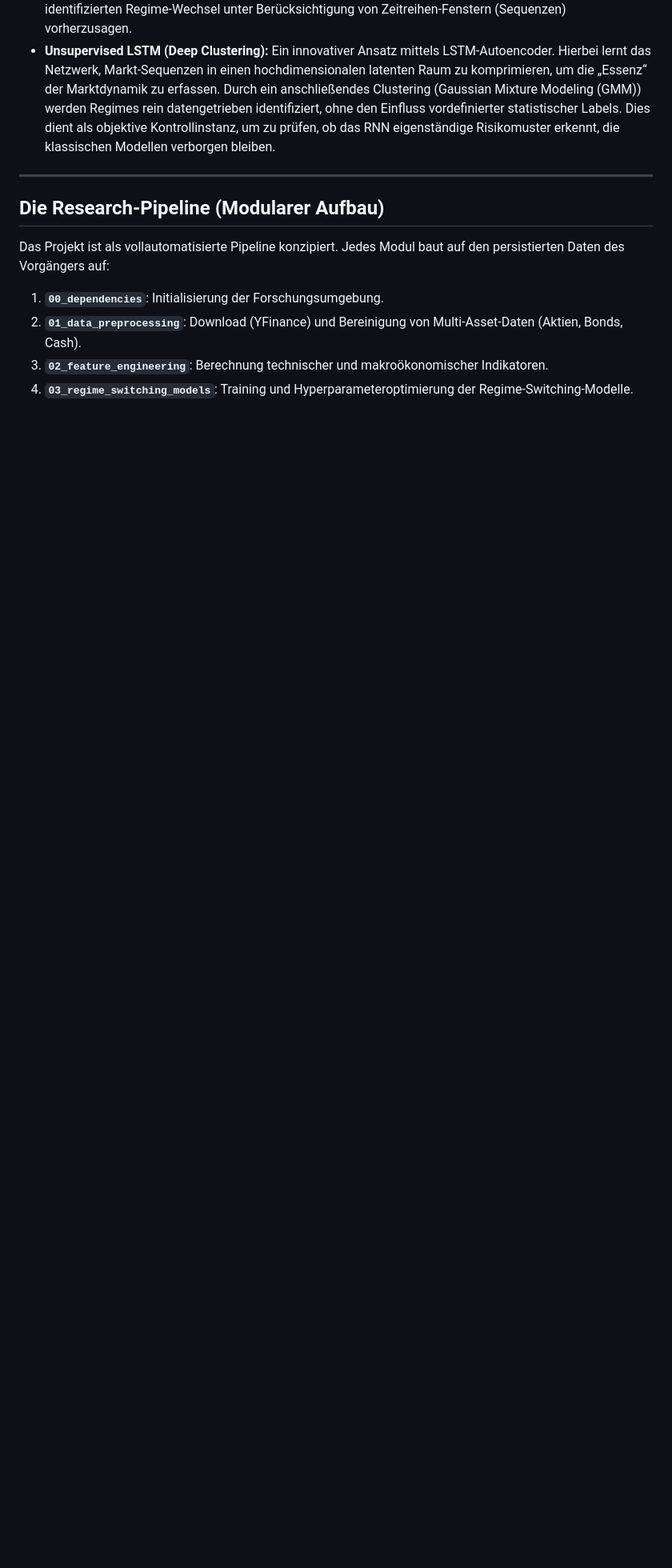
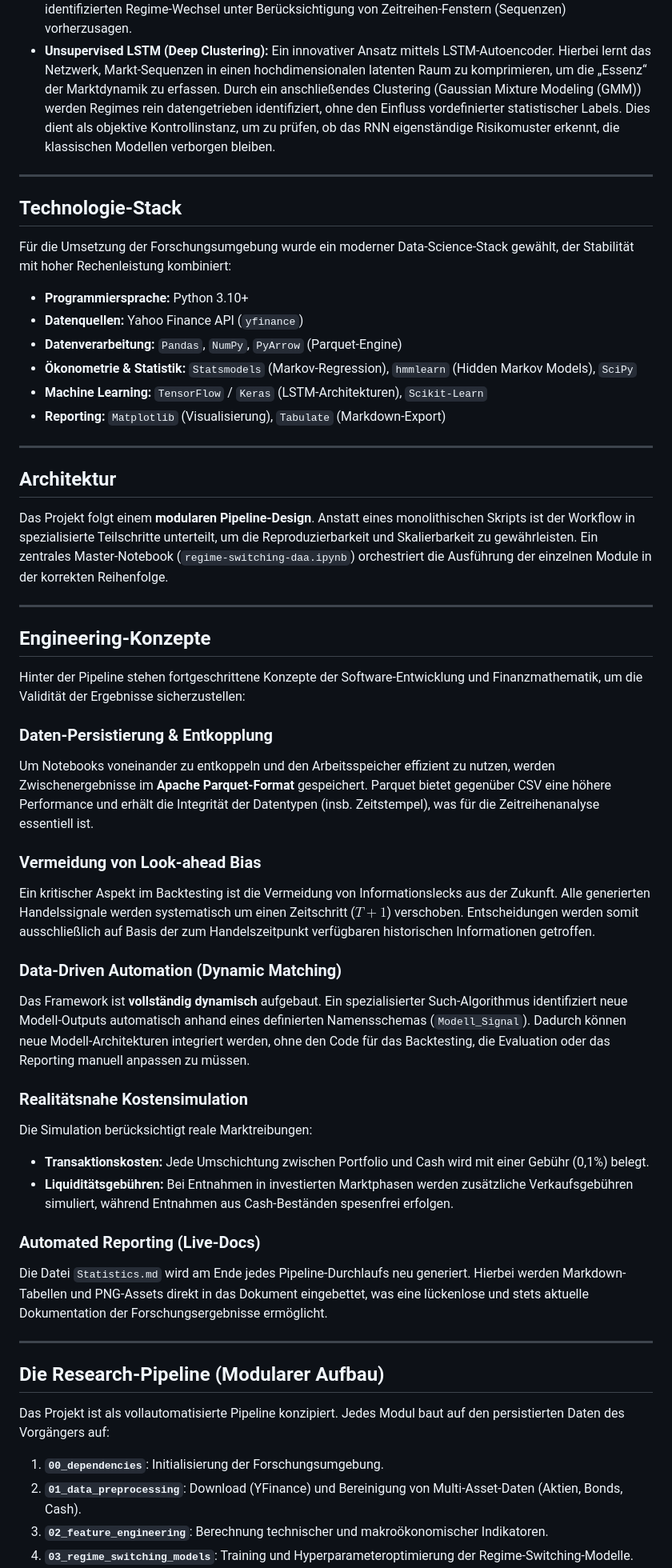
Before and after one commit to Torim98/regime-switching-daa-paper, a Markdown page: README.md, the part around one of its changes. Shown at 80% size. Rendered like a GitHub page; blank space fills up the shorter version.

```diff
--- a/README.md
+++ b/README.md
@@ -32,6 +32,48 @@ In diesem Projekt werden zwei verschiedene Ansätze zur Regime-Erkennung verglic
 2. **Moderne Machine-Learning-Verfahren:** Dieser Ansatz nutzt die Fähigkeit von künstlichen neuronalen Netzen, hochkomplexe, nicht-lineare Zusammenhänge in großen Datenmengen zu identifizieren, ohne explizite statistische Verteilungsannahmen vorauszusetzen.
 *   **LSTM-Netzwerke (Long Short-Term Memory):** Eine spezialisierte Form von Recurrent Neural Networks (RNN), die über ein "Gedächtnis" für zeitliche Abhängigkeiten verfügen. In dieser Arbeit wird das LSTM in einem **Supervised-Learning-Setting** eingesetzt: Es lernt, die durch die ökonometrischen Modelle identifizierten Regime-Wechsel unter Berücksichtigung von Zeitreihen-Fenstern (Sequenzen) vorherzusagen.
 *   **Unsupervised LSTM (Deep Clustering):** Ein innovativer Ansatz mittels LSTM-Autoencoder. Hierbei lernt das Netzwerk, Markt-Sequenzen in einen hochdimensionalen latenten Raum zu komprimieren, um die „Essenz“ der Marktdynamik zu erfassen. Durch ein anschließendes Clustering (Gaussian Mixture Modeling (GMM)) werden Regimes rein datengetrieben identifiziert, ohne den Einfluss vordefinierter statistischer Labels. Dies dient als objektive Kontrollinstanz, um zu prüfen, ob das RNN eigenständige Risikomuster erkennt, die klassischen Modellen verborgen bleiben.
+
+---
+
+## Technologie-Stack
+
+Für die Umsetzung der Forschungsumgebung wurde ein moderner Data-Science-Stack gewählt, der Stabilität mit hoher Rechenleistung kombiniert:
+
+*   **Programmiersprache:** Python 3.10+
+*   **Datenquellen:** Yahoo Finance API (`yfinance`)
+*   **Datenverarbeitung:** `Pandas`, `NumPy`, `PyArrow` (Parquet-Engine)
+*   **Ökonometrie & Statistik:** `Statsmodels` (Markov-Regression), `hmmlearn` (Hidden Markov Models), `SciPy`
+*   **Machine Learning:** `TensorFlow` / `Keras` (LSTM-Architekturen), `Scikit-Learn`
+*   **Reporting:** `Matplotlib` (Visualisierung), `Tabulate` (Markdown-Export)
+
+---
+
+## Architektur
+
+Das Projekt folgt einem **modularen Pipeline-Design**. Anstatt eines monolithischen Skripts ist der Workflow in spezialisierte Teilschritte unterteilt, um die Reproduzierbarkeit und Skalierbarkeit zu gewährleisten. Ein zentrales Master-Notebook (`regime-switching-daa.ipynb`) orchestriert die Ausführung der einzelnen Module in der korrekten Reihenfolge.
+
+---
+
+## Engineering-Konzepte
+
+Hinter der Pipeline stehen fortgeschrittene Konzepte der Software-Entwicklung und Finanzmathematik, um die Validität der Ergebnisse sicherzustellen:
+
+### Daten-Persistierung & Entkopplung
+Um Notebooks voneinander zu entkoppeln und den Arbeitsspeicher effizient zu nutzen, werden Zwischenergebnisse im **Apache Parquet-Format** gespeichert. Parquet bietet gegenüber CSV eine höhere Performance und erhält die Integrität der Datentypen (insb. Zeitstempel), was für die Zeitreihenanalyse essentiell ist.
+
+### Vermeidung von Look-ahead Bias
+Ein kritischer Aspekt im Backtesting ist die Vermeidung von Informationslecks aus der Zukunft. Alle generierten Handelssignale werden systematisch um einen Zeitschritt ($T+1$) verschoben. Entscheidungen werden somit ausschließlich auf Basis der zum Handelszeitpunkt verfügbaren historischen Informationen getroffen.
+
+### Data-Driven Automation (Dynamic Matching)
+Das Framework ist **vollständig dynamisch** aufgebaut. Ein spezialisierter Such-Algorithmus identifiziert neue Modell-Outputs automatisch anhand eines definierten Namensschemas (`Modell_Signal`). Dadurch können neue Modell-Architekturen integriert werden, ohne den Code für das Backtesting, die Evaluation oder das Reporting manuell anpassen zu müssen.
+
+### Realitätsnahe Kostensimulation
+Die Simulation berücksichtigt reale Marktreibungen:
+*   **Transaktionskosten:** Jede Umschichtung zwischen Portfolio und Cash wird mit einer Gebühr (0,1%) belegt.
+*   **Liquiditätsgebühren:** Bei Entnahmen in investierten Marktphasen werden zusätzliche Verkaufsgebühren simuliert, während Entnahmen aus Cash-Beständen spesenfrei erfolgen.
+
+### Automated Reporting (Live-Docs)
+Die Datei `Statistics.md` wird am Ende jedes Pipeline-Durchlaufs neu generiert. Hierbei werden Markdown-Tabellen und PNG-Assets direkt in das Dokument eingebettet, was eine lückenlose und stets aktuelle Dokumentation der Forschungsergebnisse ermöglicht.
 
 ---
 
```
Also changed, not shown: other parts of README.md (+1 -0 lines).
